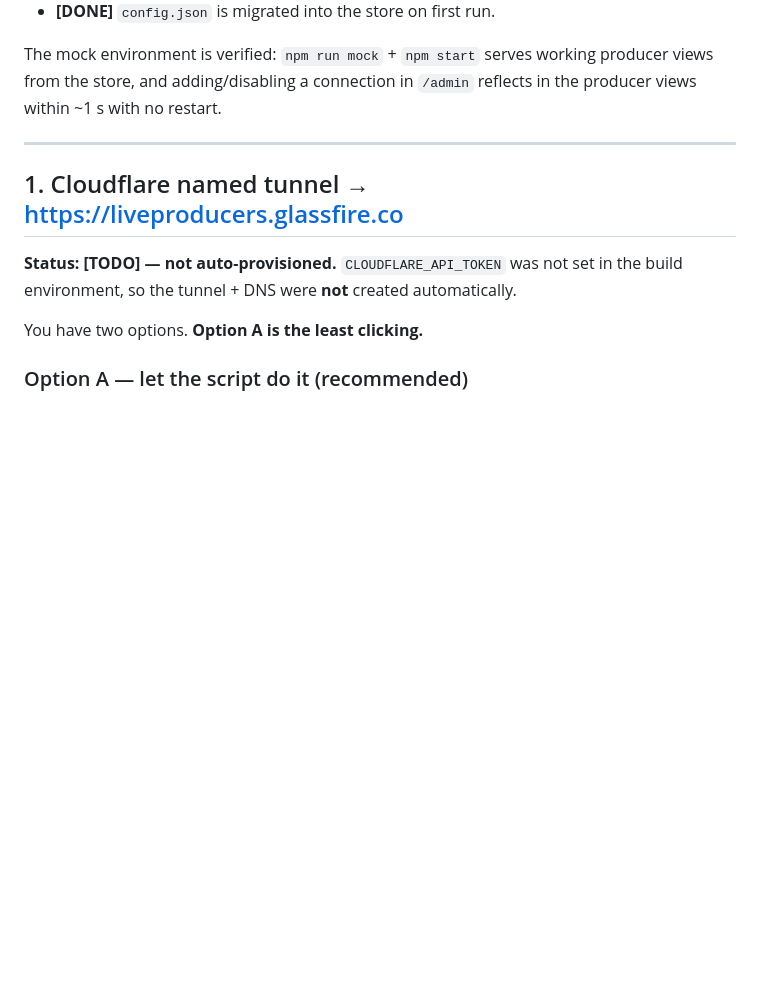
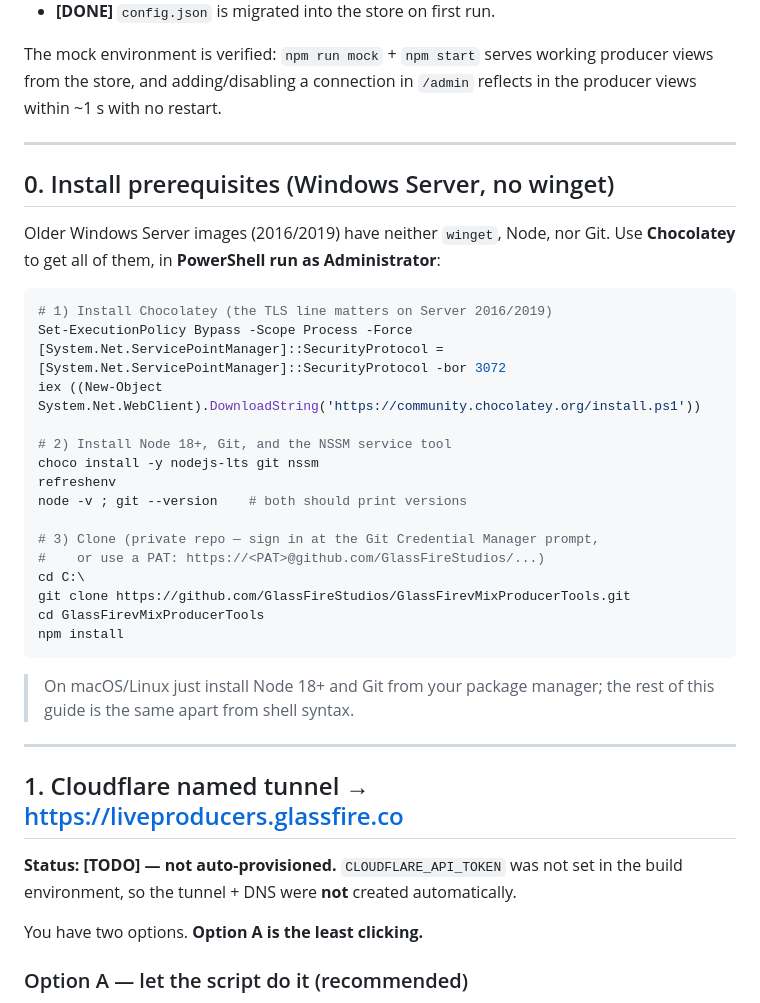
Before and after one commit to GlassFireStudios/GlassFirevMixProducerTools, a Markdown page: SETUP.md, the part around the change. Rendered like a GitHub page; blank space fills up the shorter version.

Commit message:
docs(SETUP): add Windows Server prerequisites via Chocolatey
The target host is an older Windows Server with no winget/Node/Git. Document
installing Node, Git, and NSSM through Chocolatey (with the TLS 1.2 fix needed
on Server 2016/2019) before the rest of the setup.

Co-Authored-By: Claude Opus 4.8 <noreply@anthropic.com>
Claude-Session: https://claude.ai/code/session_017eDm2ahdEC8NaPHcBSWquD

````diff
--- a/SETUP.md
+++ b/SETUP.md
@@ -24,6 +24,35 @@ Legend: **[DONE]** handled automatically · **[TODO]** needs you · **[OPTIONAL]
 The mock environment is verified: `npm run mock` + `npm start` serves working
 producer views from the store, and adding/disabling a connection in `/admin`
 reflects in the producer views within ~1 s with no restart.
+
+---
+
+## 0. Install prerequisites (Windows Server, no winget)
+
+Older Windows Server images (2016/2019) have neither `winget`, Node, nor Git.
+Use **Chocolatey** to get all of them, in **PowerShell run as Administrator**:
+
+```powershell
+# 1) Install Chocolatey (the TLS line matters on Server 2016/2019)
+Set-ExecutionPolicy Bypass -Scope Process -Force
+[System.Net.ServicePointManager]::SecurityProtocol = [System.Net.ServicePointManager]::SecurityProtocol -bor 3072
+iex ((New-Object System.Net.WebClient).DownloadString('https://community.chocolatey.org/install.ps1'))
+
+# 2) Install Node 18+, Git, and the NSSM service tool
+choco install -y nodejs-lts git nssm
+refreshenv
+node -v ; git --version    # both should print versions
+
+# 3) Clone (private repo — sign in at the Git Credential Manager prompt,
+#    or use a PAT: https://<PAT>@github.com/GlassFireStudios/...)
+cd C:\
+git clone https://github.com/GlassFireStudios/GlassFirevMixProducerTools.git
+cd GlassFirevMixProducerTools
+npm install
+```
+
+> On macOS/Linux just install Node 18+ and Git from your package manager; the
+> rest of this guide is the same apart from shell syntax.
 
 ---
 
````
